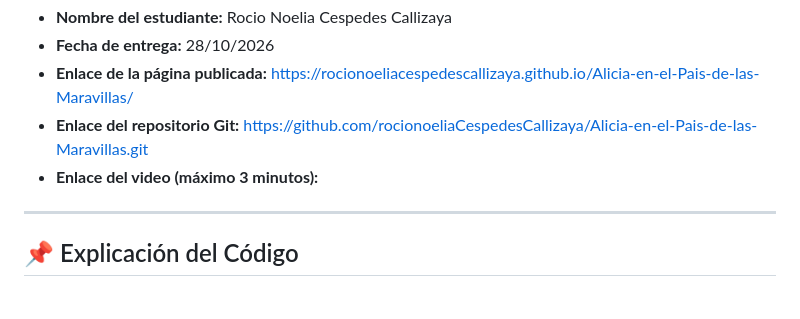
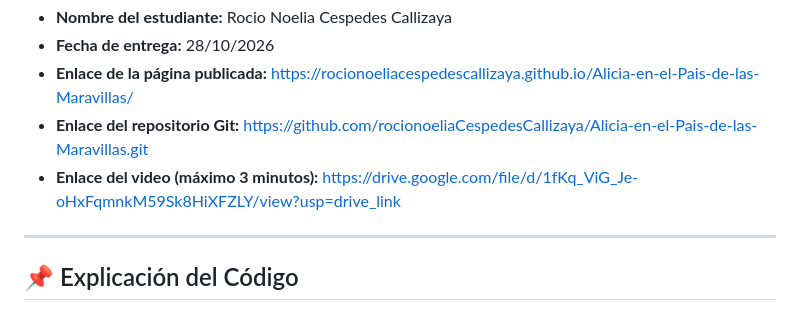
Before and after one commit to rocionoeliaCespedesCallizaya/Alicia-en-el-Pais-de-las-Maravillas, a Markdown page: README.md, the part around the change. GitHub-like rendering.

Commit message:
Add video link to README

```diff
--- a/README.md
+++ b/README.md
@@ -4,7 +4,7 @@
 * **Fecha de entrega:** 28/10/2026
 * **Enlace de la página publicada:** https://rocionoeliacespedescallizaya.github.io/Alicia-en-el-Pais-de-las-Maravillas/
 * **Enlace del repositorio Git:** https://github.com/rocionoeliaCespedesCallizaya/Alicia-en-el-Pais-de-las-Maravillas.git
-* **Enlace del video (máximo 3 minutos):**
+* **Enlace del video (máximo 3 minutos):** https://drive.google.com/file/d/1fKq_ViG_Je-oHxFqmnkM59Sk8HiXFZLY/view?usp=drive_link
 
 ---
 
```
